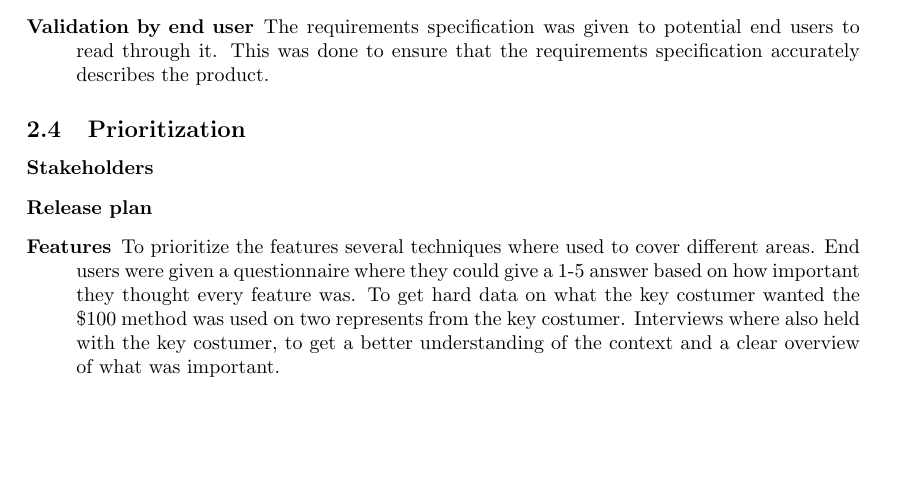
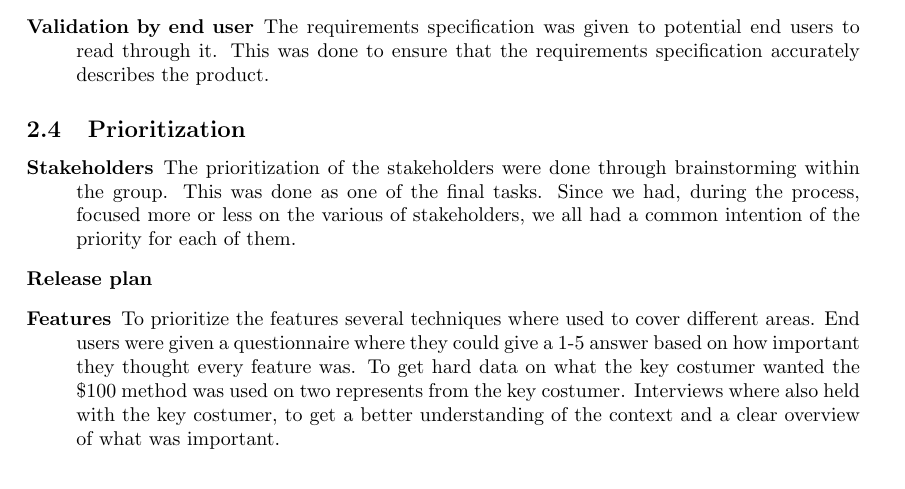
Before and after one commit to Mejvik/ETS170, a LaTeX document (Project Experiences/pe.tex): part of page 5 of 19, cut so that both start at the same text, the shorter picture padded with empty space. Compiled offline with pdfLaTeX.

Commit message:
stakeholders

```diff
--- a/Project Experiences/pe.tex
+++ b/Project Experiences/pe.tex
@@ -166,6 +166,7 @@ A Quper diagram was created to specify a Quality requirement, or perhaps target
 \subsection{Prioritization}
 \begin{description}
 \item[Stakeholders]
+The prioritization of the stakeholders were done through brainstorming within the group. This was done as one of the final tasks. Since we had, during the process, focused more or less on the various of stakeholders, we all had a common intention of the priority for each of them.
 
 \item[Release plan]
 
```
Also changed, not shown: Project Experiences/pe.pdf.
